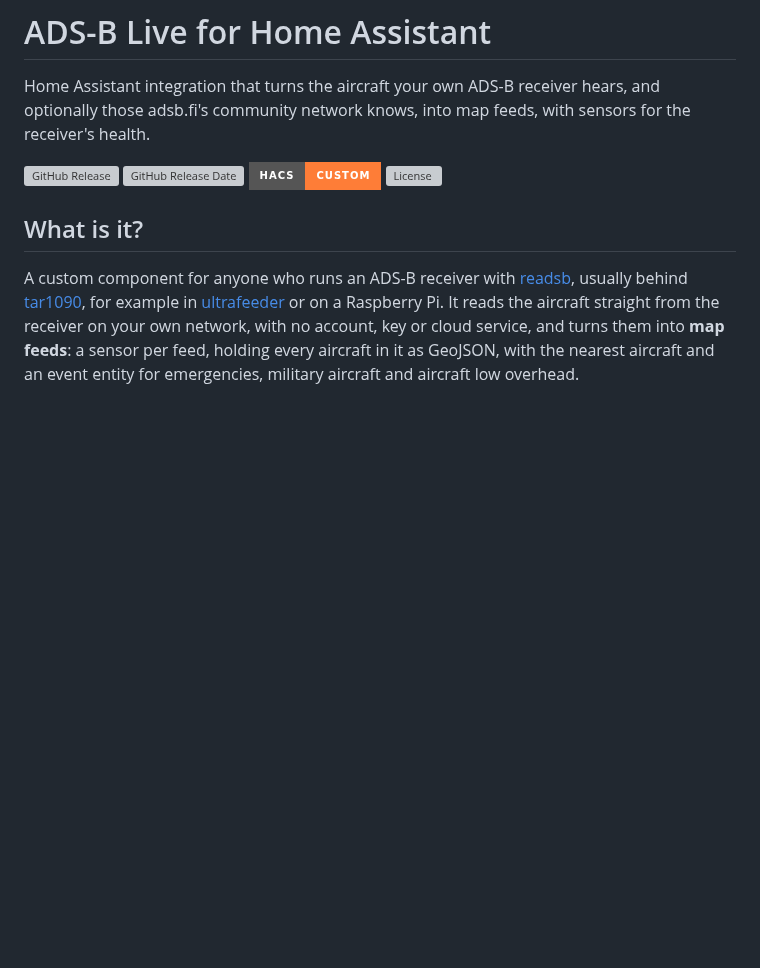
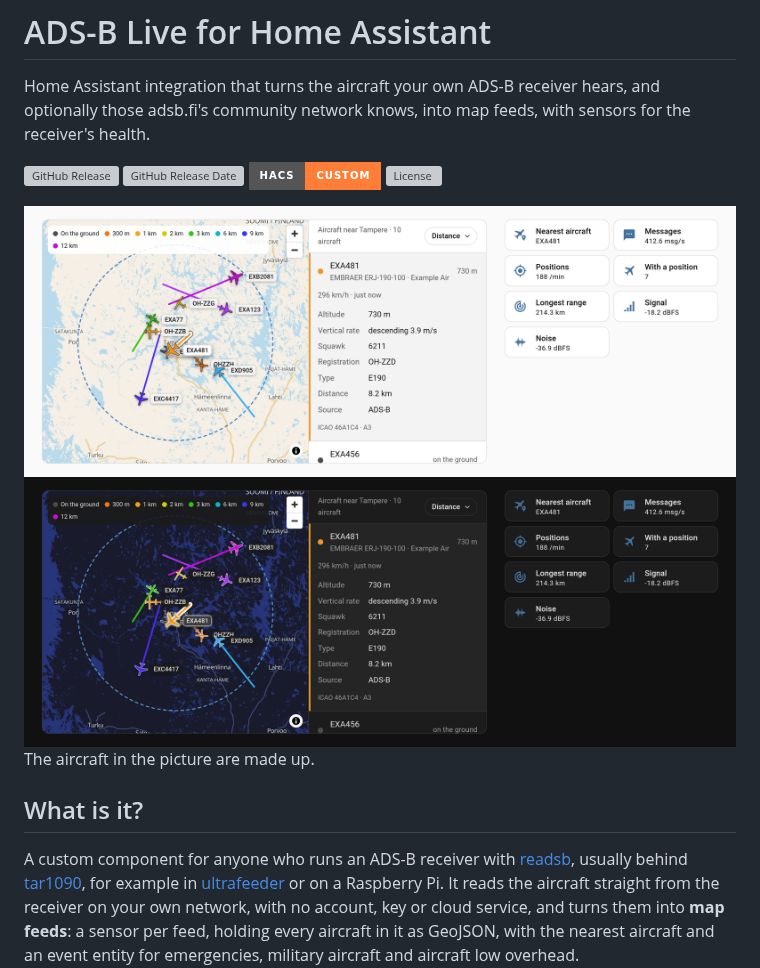
Before and after one commit to jesmak/adsb_live, a Markdown page: README.md, the part around the change. Drawn GitHub-style; pictures changed too: docs/images/dashboard-dark.png (added), docs/images/dashboard-light.png (added); badges without logos; blank space fills up the shorter version; grey boxes are pictures that could not be loaded.

Commit message:
README: the hero image
A dashboard of made-up aircraft around Tampere, shot with hass-screenshots from docs/screenshots.json.

Co-Authored-By: Claude Opus 5.5 <noreply@anthropic.com>

```diff
--- a/README.md
+++ b/README.md
@@ -4,6 +4,11 @@ Home Assistant integration that turns the aircraft your own ADS-B receiver hears
 community network knows, into map feeds, with sensors for the receiver's health.
 
 [![GitHub Release][releases-shield]][releases] [![GitHub Release Date][release-date-shield]][releases] [![HACS][hacs-shield]][hacs] [![License][license-shield]](LICENSE)
+
+<img src="https://raw.githubusercontent.com/jesmak/adsb_live/main/docs/images/dashboard-light.png#gh-light-mode-only" width="1280" alt="A dashboard around Tampere, with a map of ten aircraft drawn as silhouettes in their altitude's colours, with their trails, a legend of the altitudes, the list beside it with an airliner on approach opened to its details, and the receiver's health and nearest aircraft as tiles">
+<img src="https://raw.githubusercontent.com/jesmak/adsb_live/main/docs/images/dashboard-dark.png#gh-dark-mode-only" width="1280" alt="A dashboard around Tampere, with a map of ten aircraft drawn as silhouettes in their altitude's colours, with their trails, a legend of the altitudes, the list beside it with an airliner on approach opened to its details, and the receiver's health and nearest aircraft as tiles">
+
+The aircraft in the picture are made up.
 
 ## What is it?
 
```
Also changed, not shown: 1 other file.
